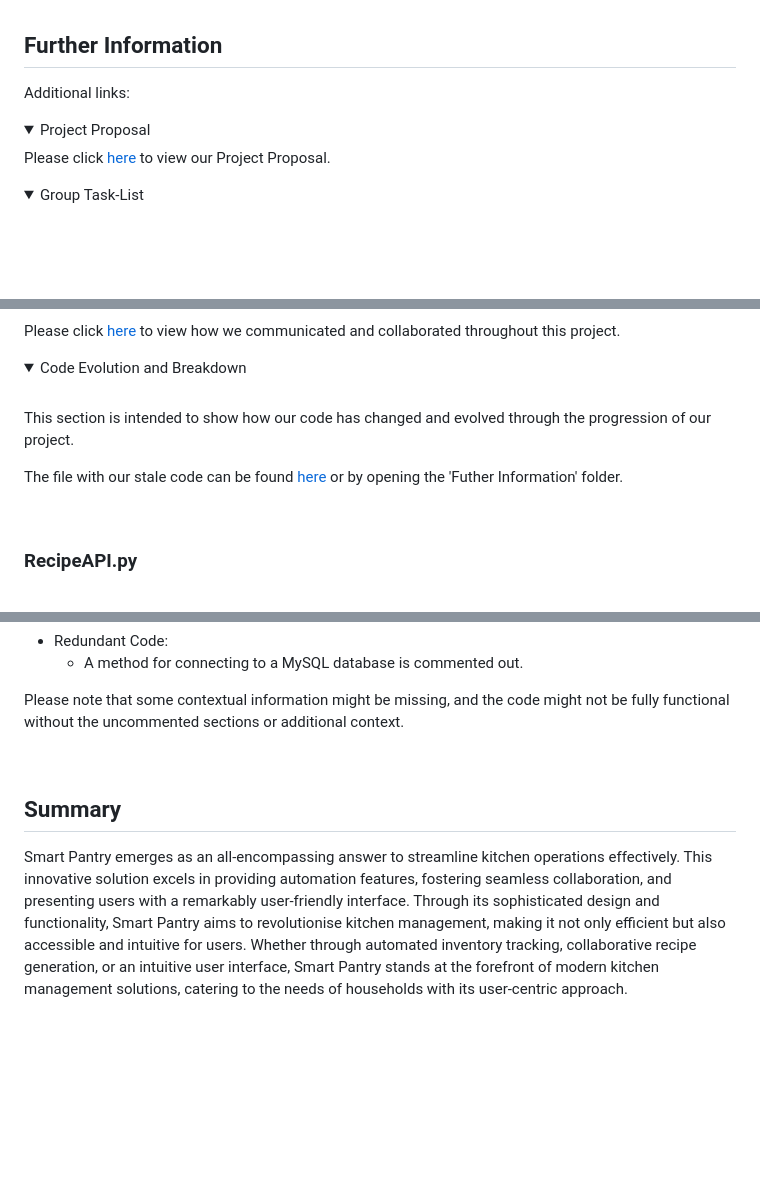
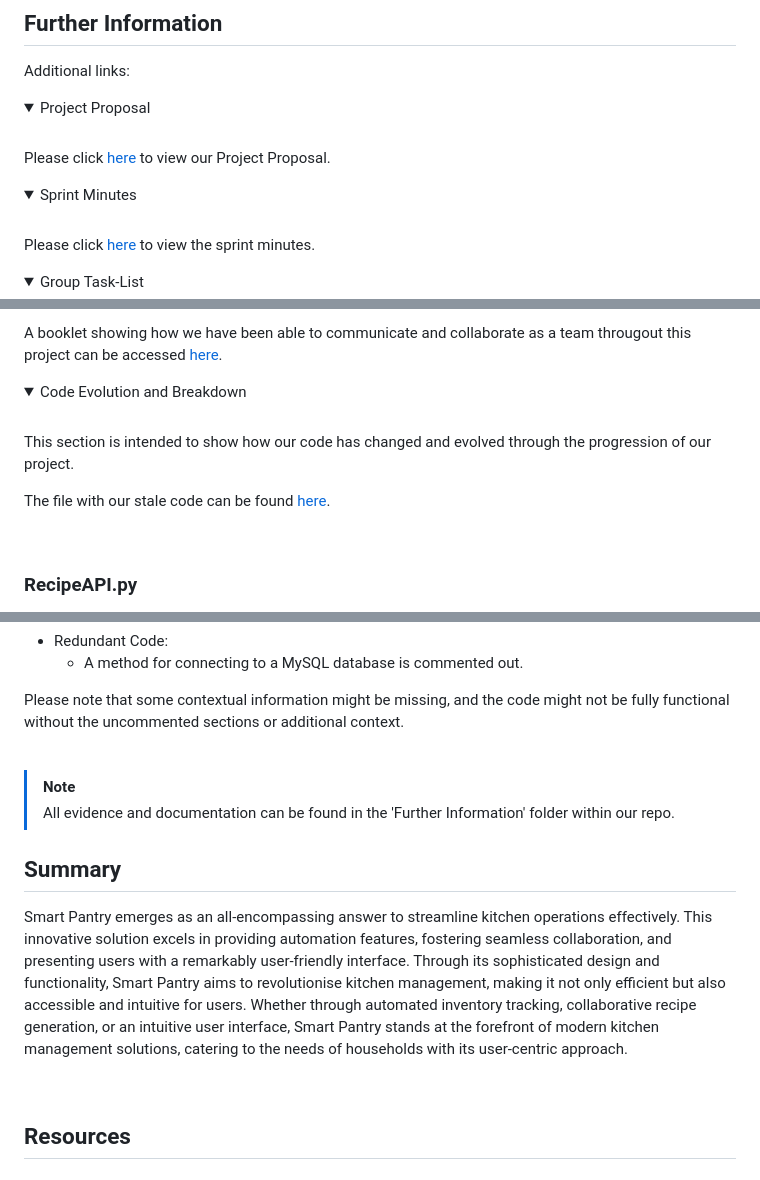
Before and after one commit to somedaysmash/Software4_Group5_Smart_Pantry, a Markdown page: README.md, 3 parts joined by grey strips. Drawn GitHub-style; folded sections open; blank space fills up the shorter version.

Commit message:
Update README.md
Update 8: Added links, additional sections in further information and a few other bits and bobs

```diff
--- a/README.md
+++ b/README.md
@@ -1243,4 +1244,11 @@ Please click [here](https://docs.google.com/document/d/1zBlx4-xmz2H0JjW7n_EPsaAG
 
 </details>
 <details>
+<summary>Sprint Minutes</summary>
+<br>
+
+Please click [here](https://github.com/somedaysmash/Software4_Group5_Smart_Pantry/Further_Information/Sprint_Minutes.pdf) to view the sprint minutes.
+
+</details>
+<details>
 <summary>Group Task-List</summary>
@@ -1267,14 +1282,14 @@ Please click [here](https://www.canva.com/design/DAF2Iuu3O6k/DcmZ1CGJk6h11gq_JfI
 
-Please click [here]() to view how we communicated and collaborated throughout this project.
+A booklet showing how we have been able to communicate and collaborate as a team througout this project can be accessed [here](https://www.canva.com/design/DAF3DJfNaks/_pmt_z7WhDnLPmtTW2lSmw/edit?utm_content=DAF3DJfNaks&utm_campaign=designshare&utm_medium=link2&utm_source=sharebutton).
+
 </details>
 <details>
 <summary>Code Evolution and Breakdown</summary>
-
 <br>
 
 <p>This section is intended to show how our code has changed and evolved through the progression of our project.</p>
 
-The file with our stale code can be found [here](https://github.com/somedaysmash/Software4_Group5_Smart_Pantry/blob/main/Further%20Information/Extra%20Code) or by opening the 'Futher Information' folder.
+The file with our stale code can be found [here](https://github.com/somedaysmash/Software4_Group5_Smart_Pantry/blob/main/Further%20Information/Extra%20Code).
 
 <br>
 
@@ -1320,7 +1335,16 @@ Redundant Code for Class: `SHOPPINGLIST`
 </details>
 <br>
 
+> [!NOTE]
+> All evidence and documentation can be found in the 'Further Information' folder within our repo.
+
+
 <!--DEVELOP THIS SECTION-->
 ## Summary
 
 Smart Pantry emerges as an all-encompassing answer to streamline kitchen operations effectively. This innovative solution excels in providing automation features, fostering seamless collaboration, and presenting users with a remarkably user-friendly interface. Through its sophisticated design and functionality, Smart Pantry aims to revolutionise kitchen management, making it not only efficient but also accessible and intuitive for users. Whether through automated inventory tracking, collaborative recipe generation, or an intuitive user interface, Smart Pantry stands at the forefront of modern kitchen management solutions, catering to the needs of households with its user-centric approach.
+
+<br>
+
+Resources
+-
```
Also changed, not shown: other parts of README.md (+8 -0 lines).
